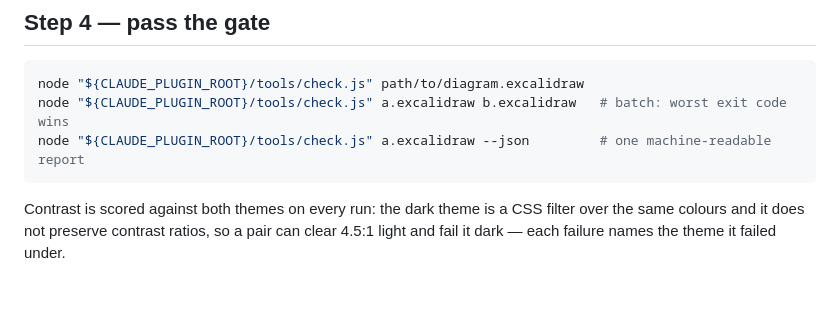
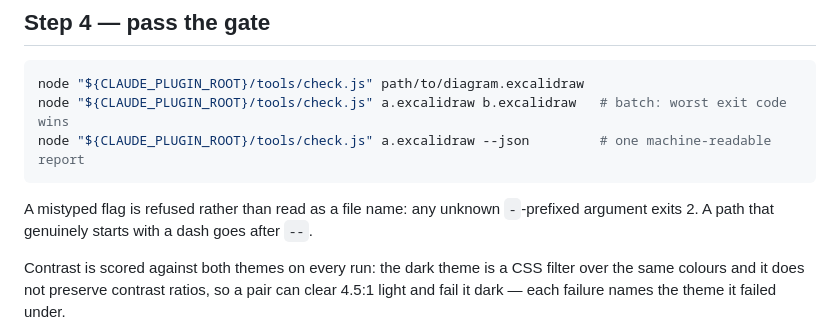
Before and after one commit to Gharib89/aiworx-excalidraw-plugin, a Markdown page: skills/excalidraw-diagram/SKILL.md, the part around the change. Drawn GitHub-style; blank space fills up the shorter version.

````diff
--- a/skills/excalidraw-diagram/SKILL.md
+++ b/skills/excalidraw-diagram/SKILL.md
@@ -59,6 +59,10 @@ node "${CLAUDE_PLUGIN_ROOT}/tools/check.js" path/to/diagram.excalidraw
 node "${CLAUDE_PLUGIN_ROOT}/tools/check.js" a.excalidraw b.excalidraw   # batch: worst exit code wins
 node "${CLAUDE_PLUGIN_ROOT}/tools/check.js" a.excalidraw --json         # one machine-readable report
 ```
+
+A mistyped flag is refused rather than read as a file name: any unknown
+`-`-prefixed argument exits 2. A path that genuinely starts with a dash goes
+after `--`.
 
 Contrast is scored against both themes on every run: the dark theme is a CSS
 filter over the same colours and it does not preserve contrast ratios, so a
````
Also changed, not shown: README.md (+11 -1 lines), 1 other file.
